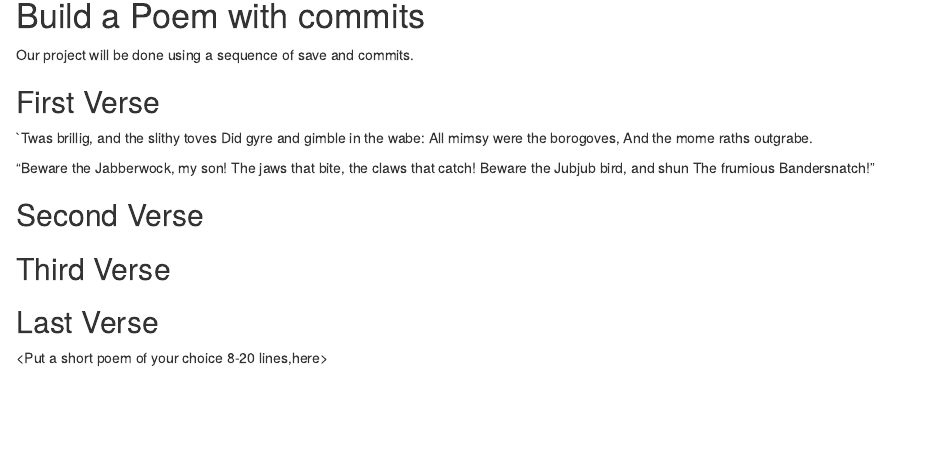
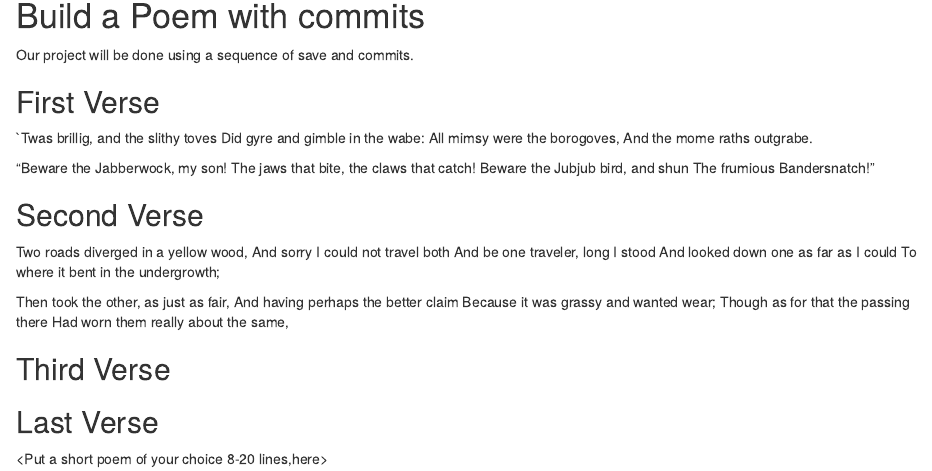
Before and after one commit to sgomez18/Workshop-, an R Markdown document (poem.rmd): the page in a window 1100 px wide, from 150 px down. Rendered offline with R 4.5, knitr and Pandoc, with nearby package versions.

Commit message:
Second Verse, The Road not taken

```diff
--- a/poem.rmd
+++ b/poem.rmd
@@ -26,6 +26,17 @@ The frumious Bandersnatch!"
 ## Second Verse
 <Put the first two verses of The Road Not Taken by Robert Frost here>
 
+Two roads diverged in a yellow wood,
+And sorry I could not travel both
+And be one traveler, long I stood
+And looked down one as far as I could
+To where it bent in the undergrowth;
+
+Then took the other, as just as fair,
+And having perhaps the better claim
+Because it was grassy and wanted wear;
+Though as for that the passing there
+Had worn them really about the same,
 
 ## Third Verse
 <Put the first two verses of The Walrus and the Carpenter here>
```
